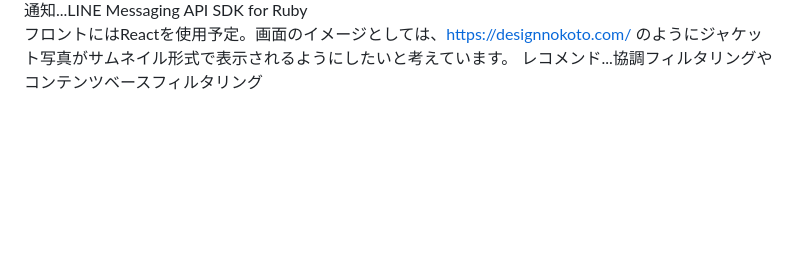
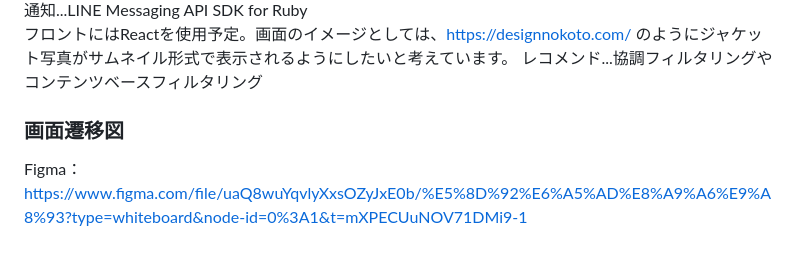
Before and after one commit to karuju/-, a Markdown page: README.md, the part around the change. Drawn GitHub-style; blank space fills up the shorter version.

Commit message:
画面遷移図へのURLを追記しました

```diff
--- a/README.md
+++ b/README.md
@@ -70,3 +70,7 @@ MVPリリース<br>
 通知...LINE Messaging API SDK for Ruby<br>
 フロントにはReactを使用予定。画面のイメージとしては、https://designnokoto.com/ のようにジャケット写真がサムネイル形式で表示されるようにしたいと考えています。
 レコメンド...協調フィルタリングやコンテンツベースフィルタリング
+
+
+### 画面遷移図
+Figma：https://www.figma.com/file/uaQ8wuYqvlyXxsOZyJxE0b/%E5%8D%92%E6%A5%AD%E8%A9%A6%E9%A8%93?type=whiteboard&node-id=0%3A1&t=mXPECUuNOV71DMi9-1
```
